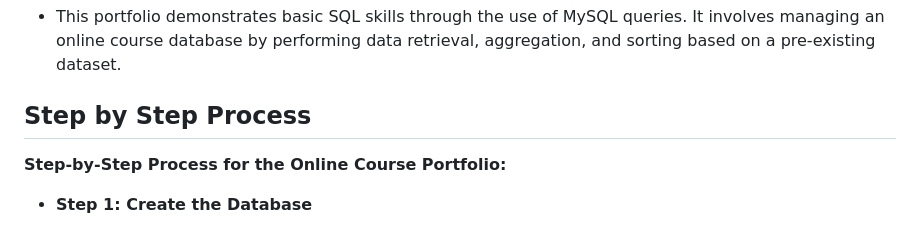
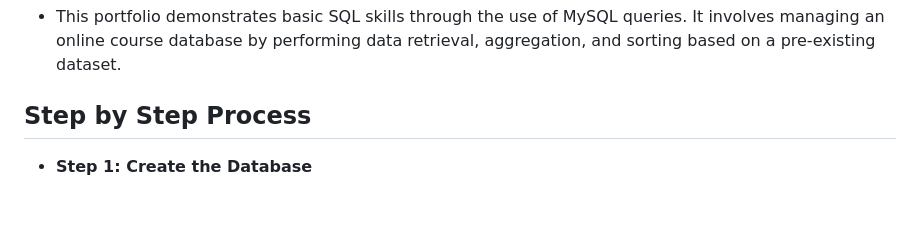
Before and after one commit to Soguilon/Finals-Lab-Task-3.1, a Markdown page: README.md, the part around the change. Drawn GitHub-style; blank space fills up the shorter version.

```diff
--- a/README.md
+++ b/README.md
@@ -2,8 +2,6 @@
 - This portfolio demonstrates basic SQL skills through the use of MySQL queries. It involves managing an online course database by performing data retrieval, aggregation, and sorting based on a pre-existing dataset.
 
 ## Step by Step Process
-**Step-by-Step Process for the Online Course Portfolio:**
-
 - **Step 1: Create the Database**
   - Open your MySQL environment (like MySQL Workbench or phpMyAdmin).
   - Create a new database by typing the command:
```
